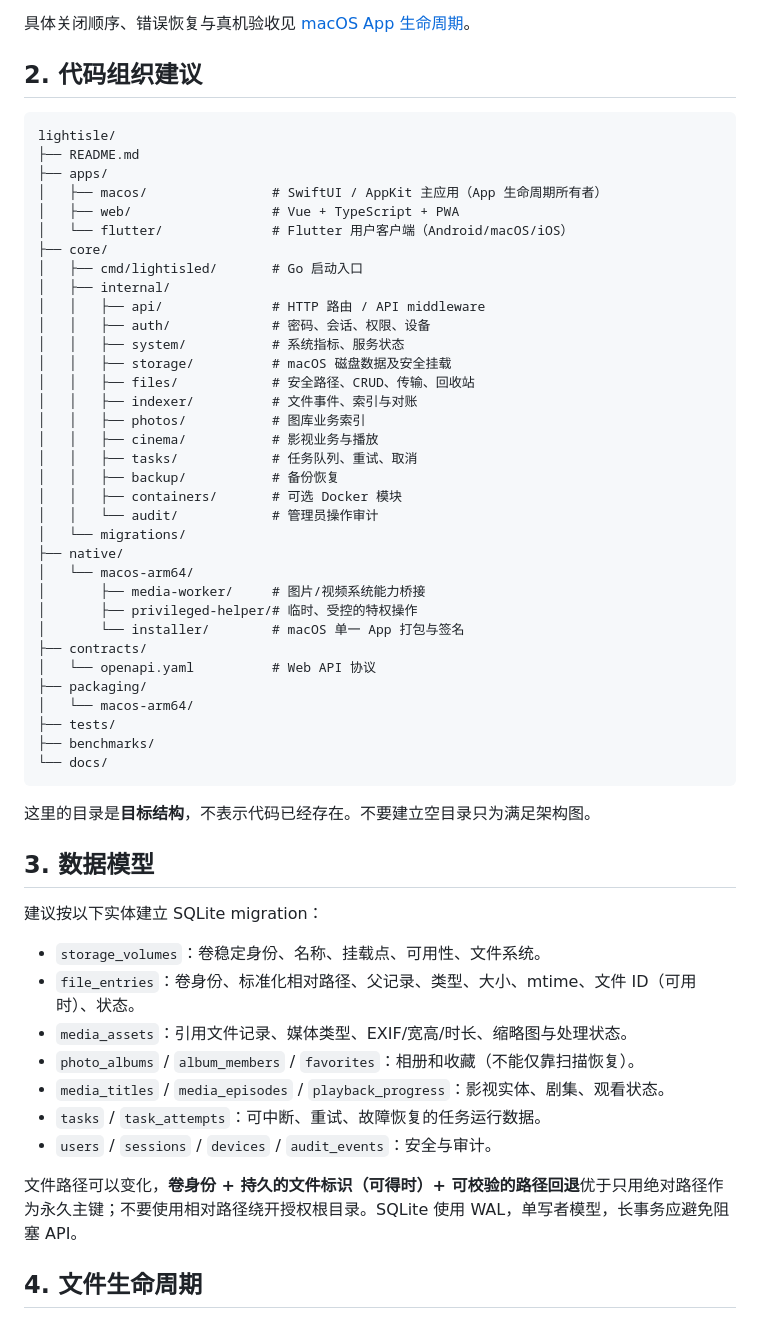
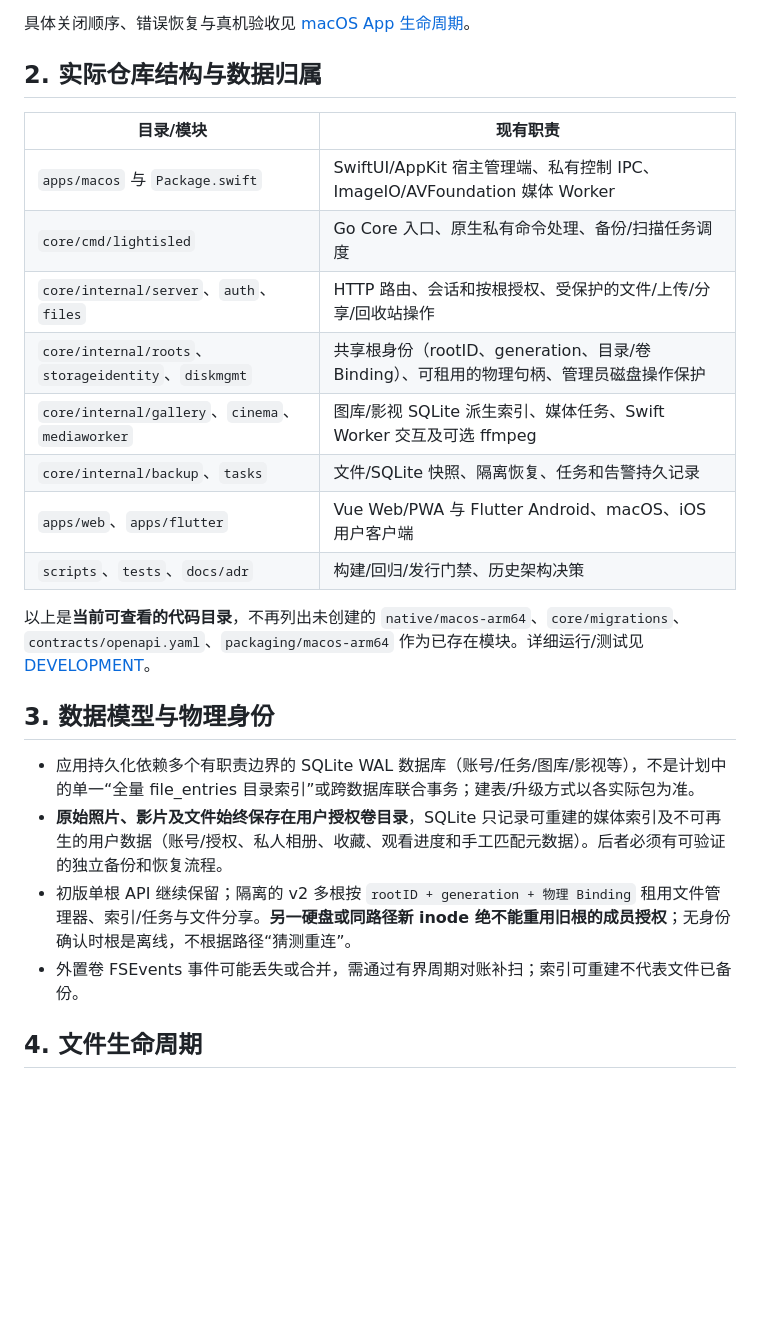
Before and after one commit to lengsukq/LightIsle, a Markdown page: docs/ARCHITECTURE.md, the part around one of its changes. Rendered like a GitHub page; blank space fills up the shorter version.

Commit message:
docs: replace speculative architecture with implemented modules

````diff
--- a/docs/ARCHITECTURE.md
+++ b/docs/ARCHITECTURE.md
@@ -40,60 +40,27 @@ flowchart TD
 
 具体关闭顺序、错误恢复与真机验收见 [macOS App 生命周期](MACOS_APP.md)。
 
-## 2. 代码组织建议
+## 2. 实际仓库结构与数据归属
 
-```text
-lightisle/
-├── README.md
-├── apps/
-│   ├── macos/                # SwiftUI / AppKit 主应用（App 生命周期所有者）
-│   ├── web/                  # Vue + TypeScript + PWA
-│   └── flutter/              # Flutter 用户客户端（Android/macOS/iOS）
-├── core/
-│   ├── cmd/lightisled/       # Go 启动入口
-│   ├── internal/
-│   │   ├── api/              # HTTP 路由 / API middleware
-│   │   ├── auth/             # 密码、会话、权限、设备
-│   │   ├── system/           # 系统指标、服务状态
-│   │   ├── storage/          # macOS 磁盘数据及安全挂载
-│   │   ├── files/            # 安全路径、CRUD、传输、回收站
-│   │   ├── indexer/          # 文件事件、索引与对账
-│   │   ├── photos/           # 图库业务索引
-│   │   ├── cinema/           # 影视业务与播放
-│   │   ├── tasks/            # 任务队列、重试、取消
-│   │   ├── backup/           # 备份恢复
-│   │   ├── containers/       # 可选 Docker 模块
-│   │   └── audit/            # 管理员操作审计
-│   └── migrations/
-├── native/
-│   └── macos-arm64/
-│       ├── media-worker/     # 图片/视频系统能力桥接
-│       ├── privileged-helper/# 临时、受控的特权操作
-│       └── installer/        # macOS 单一 App 打包与签名
-├── contracts/
-│   └── openapi.yaml          # Web API 协议
-├── packaging/
-│   └── macos-arm64/
-├── tests/
-├── benchmarks/
-└── docs/
-```
+| 目录/模块 | 现有职责 |
+| --- | --- |
+| `apps/macos` 与 `Package.swift` | SwiftUI/AppKit 宿主管理端、私有控制 IPC、ImageIO/AVFoundation 媒体 Worker |
+| `core/cmd/lightisled` | Go Core 入口、原生私有命令处理、备份/扫描任务调度 |
+| `core/internal/server`、`auth`、`files` | HTTP 路由、会话和按根授权、受保护的文件/上传/分享/回收站操作 |
+| `core/internal/roots`、`storageidentity`、`diskmgmt` | 共享根身份（rootID、generation、目录/卷 Binding）、可租用的物理句柄、管理员磁盘操作保护 |
+| `core/internal/gallery`、`cinema`、`mediaworker` | 图库/影视 SQLite 派生索引、媒体任务、Swift Worker 交互及可选 ffmpeg |
+| `core/internal/backup`、`tasks` | 文件/SQLite 快照、隔离恢复、任务和告警持久记录 |
+| `apps/web`、`apps/flutter` | Vue Web/PWA 与 Flutter Android、macOS、iOS 用户客户端 |
+| `scripts`、`tests`、`docs/adr` | 构建/回归/发行门禁、历史架构决策 |
 
-这里的目录是**目标结构**，不表示代码已经存在。不要建立空目录只为满足架构图。
+以上是**当前可查看的代码目录**，不再列出未创建的 `native/macos-arm64`、`core/migrations`、`contracts/openapi.yaml`、`packaging/macos-arm64` 作为已存在模块。详细运行/测试见 [DEVELOPMENT](DEVELOPMENT.md)。
 
-## 3. 数据模型
+## 3. 数据模型与物理身份
 
-建议按以下实体建立 SQLite migration：
-
-- `storage_volumes`：卷稳定身份、名称、挂载点、可用性、文件系统。
-- `file_entries`：卷身份、标准化相对路径、父记录、类型、大小、mtime、文件 ID（可用时）、状态。
-- `media_assets`：引用文件记录、媒体类型、EXIF/宽高/时长、缩略图与处理状态。
-- `photo_albums` / `album_members` / `favorites`：相册和收藏（不能仅靠扫描恢复）。
-- `media_titles` / `media_episodes` / `playback_progress`：影视实体、剧集、观看状态。
-- `tasks` / `task_attempts`：可中断、重试、故障恢复的任务运行数据。
-- `users` / `sessions` / `devices` / `audit_events`：安全与审计。
-
-文件路径可以变化，**卷身份 + 持久的文件标识（可得时）+ 可校验的路径回退**优于只用绝对路径作为永久主键；不要使用相对路径绕开授权根目录。SQLite 使用 WAL，单写者模型，长事务应避免阻塞 API。
+- 应用持久化依赖多个有职责边界的 SQLite WAL 数据库（账号/任务/图库/影视等），不是计划中的单一“全量 file_entries 目录索引”或跨数据库联合事务；建表/升级方式以各实际包为准。
+- **原始照片、影片及文件始终保存在用户授权卷目录**，SQLite 只记录可重建的媒体索引及不可再生的用户数据（账号/授权、私人相册、收藏、观看进度和手工匹配元数据）。后者必须有可验证的独立备份和恢复流程。
+- 初版单根 API 继续保留；隔离的 v2 多根按 `rootID + generation + 物理 Binding` 租用文件管理器、索引/任务与文件分享。**另一硬盘或同路径新 inode 绝不能重用旧根的成员授权**；无身份确认时根是离线，不根据路径“猜测重连”。
+- 外置卷 FSEvents 事件可能丢失或合并，需通过有界周期对账补扫；索引可重建不代表文件已备份。
 
 ## 4. 文件生命周期
 
````
Also changed, not shown: other parts of docs/ARCHITECTURE.md (+9 -13 lines).
